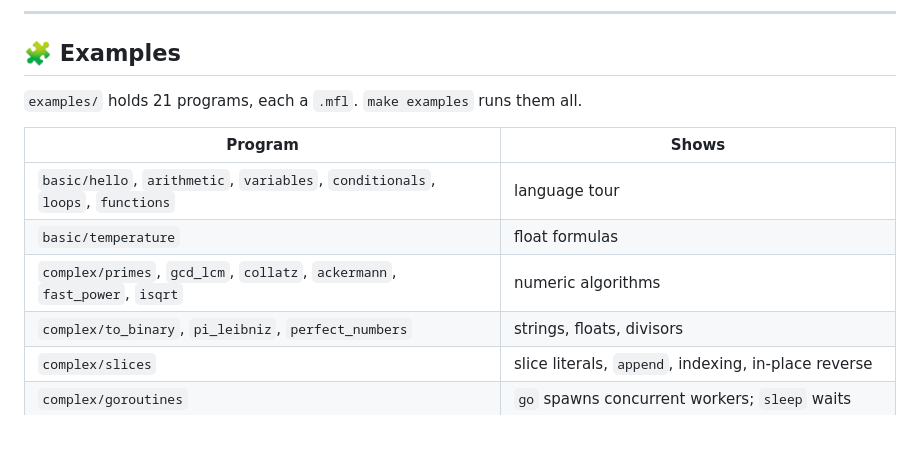
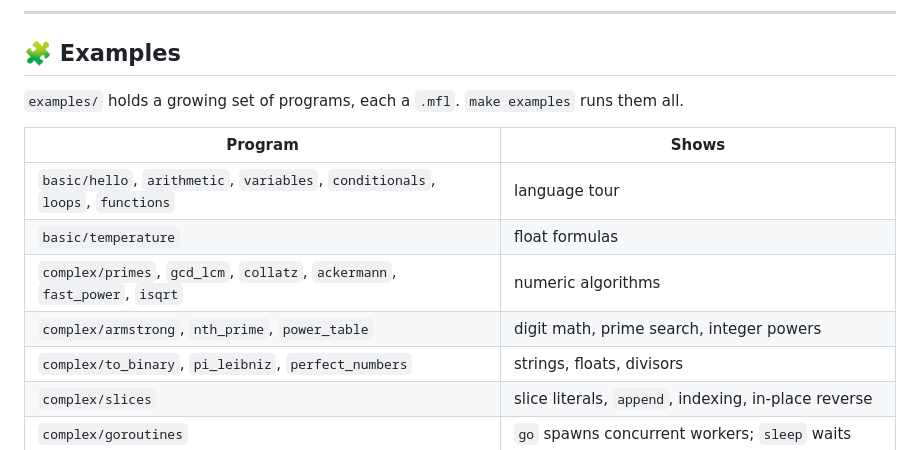
Before and after one commit to javimosch/machin, a Markdown page: README.md, the part around the change. GitHub-like rendering.

Commit message:
docs(readme): list new examples and drop fragile program count
The hardcoded '21 programs' count goes stale as examples are added;
replace it with a stable phrasing and surface the new armstrong,
nth_prime, and power_table examples in the table.

```diff
--- a/README.md
+++ b/README.md
@@ -177,13 +177,14 @@ per-call-site arg struct + trampoline driven by `pthread_create`.
 
 ## 🧩 Examples
 
-`examples/` holds 21 programs, each a `.mfl`. `make examples` runs them all.
+`examples/` holds a growing set of programs, each a `.mfl`. `make examples` runs them all.
 
 | Program | Shows |
 |---------|-------|
 | `basic/hello`, `arithmetic`, `variables`, `conditionals`, `loops`, `functions` | language tour |
 | `basic/temperature` | float formulas |
 | `complex/primes`, `gcd_lcm`, `collatz`, `ackermann`, `fast_power`, `isqrt` | numeric algorithms |
+| `complex/armstrong`, `nth_prime`, `power_table` | digit math, prime search, integer powers |
 | `complex/to_binary`, `pi_leibniz`, `perfect_numbers` | strings, floats, divisors |
 | `complex/slices` | slice literals, `append`, indexing, in-place reverse |
 | `complex/goroutines` | `go` spawns concurrent workers; `sleep` waits |
```
